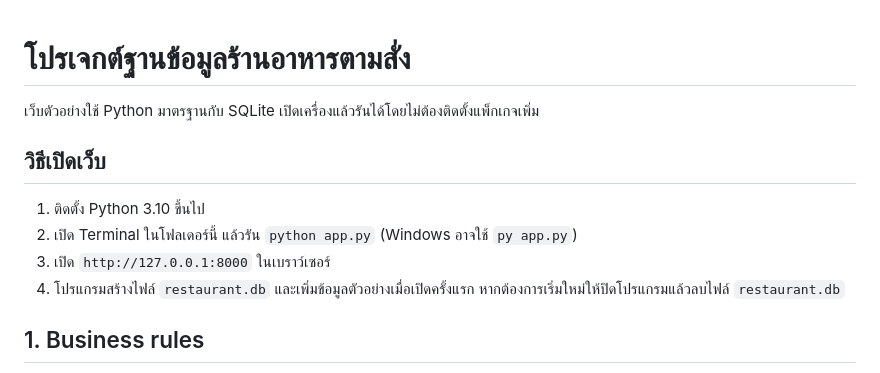
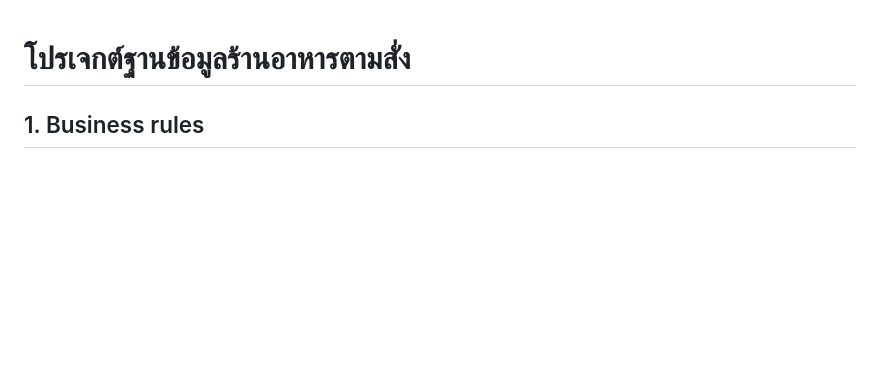
Before and after one commit to TawanTle/restaurant-project, a Markdown page: README.md, the part around the change. Rendered like a GitHub page; blank space fills up the shorter version.

```diff
--- a/README.md
+++ b/README.md
@@ -1,14 +1,4 @@
 # โปรเจกต์ฐานข้อมูลร้านอาหารตามสั่ง
-
-เว็บตัวอย่างใช้ Python มาตรฐานกับ SQLite เปิดเครื่องแล้วรันได้โดยไม่ต้องติดตั้งแพ็กเกจเพิ่ม
-
-## วิธีเปิดเว็บ
-
-1. ติดตั้ง Python 3.10 ขึ้นไป
-2. เปิด Terminal ในโฟลเดอร์นี้ แล้วรัน `python app.py` (Windows อาจใช้ `py app.py`)
-3. เปิด `http://127.0.0.1:8000` ในเบราว์เซอร์
-4. โปรแกรมสร้างไฟล์ `restaurant.db` และเพิ่มข้อมูลตัวอย่างเมื่อเปิดครั้งแรก หากต้องการเริ่มใหม่ให้ปิดโปรแกรมแล้วลบไฟล์ `restaurant.db`
-
 ## 1. Business rules
 
 1. ร้านบันทึกพนักงานและบทบาท พนักงานหนึ่งคนรับออเดอร์ได้หลายใบ แต่ออเดอร์แต่ละใบมีพนักงานผู้รับหนึ่งคน
```
